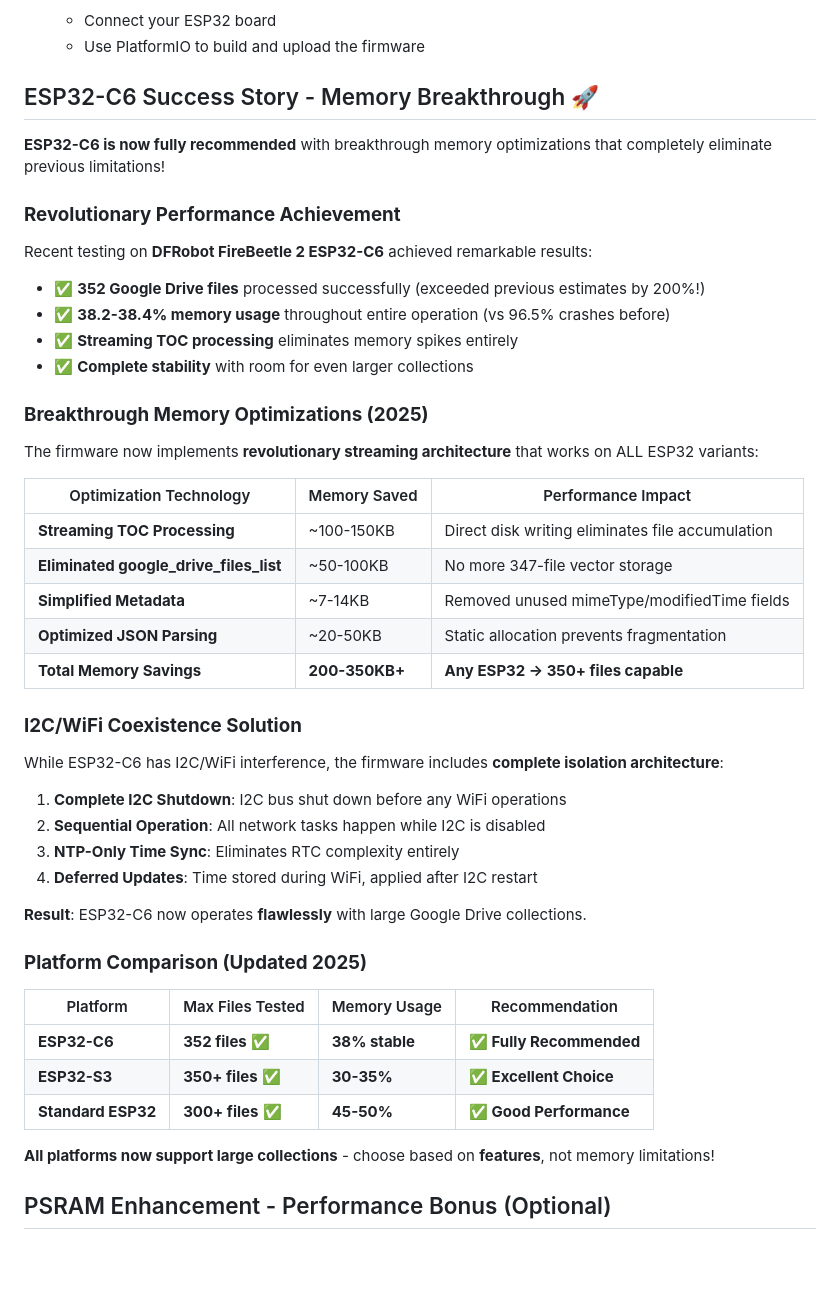
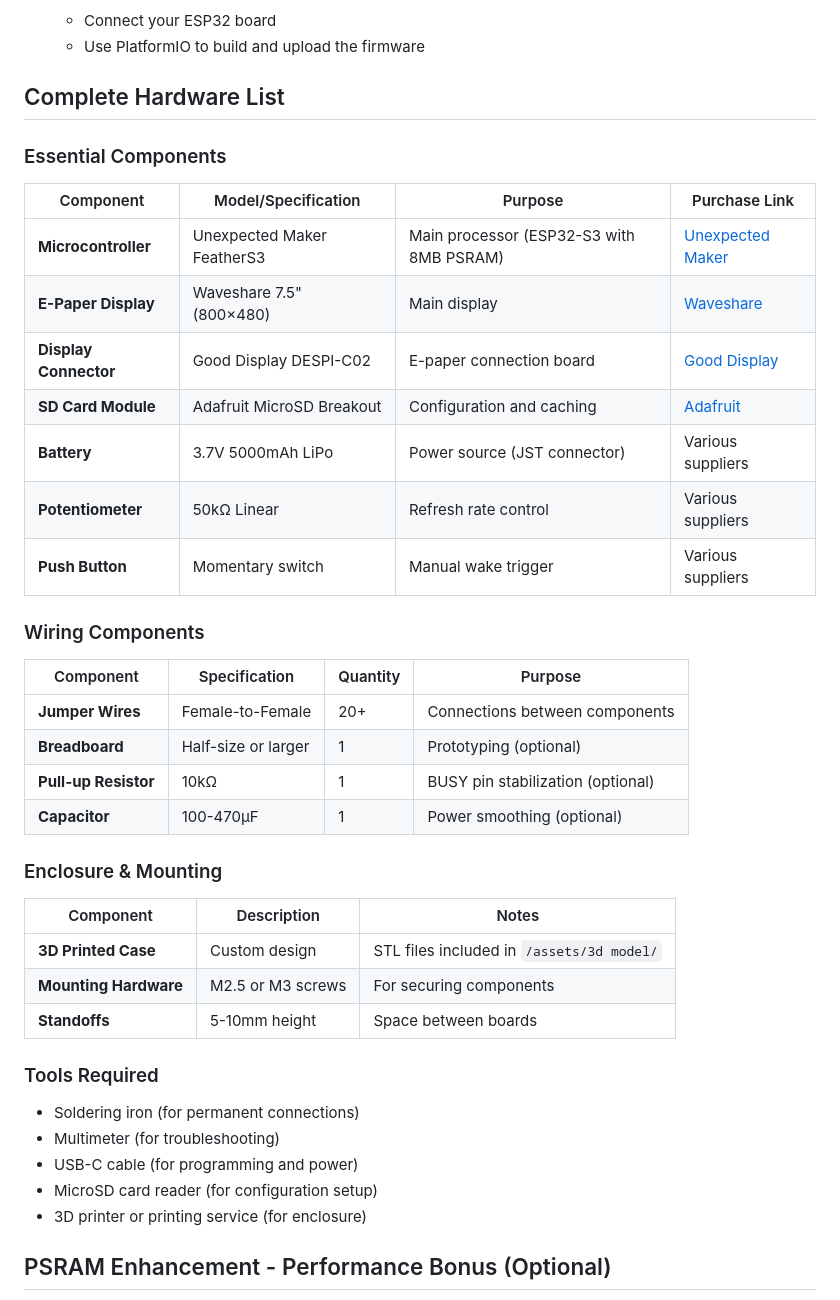
Before and after one commit to sephiroth74/esp32-photo-frame, a Markdown page: README.md, the part around one of its changes. Rendered like a GitHub page; blank space fills up the shorter version.

```diff
--- a/README.md
+++ b/README.md
@@ -285,49 +230,44 @@ The FeatherS3 version includes a comprehensive RGB status system using the built
    - Connect your ESP32 board
    - Use PlatformIO to build and upload the firmware
 
-## ESP32-C6 Success Story - Memory Breakthrough 🚀
+## Complete Hardware List
 
-**ESP32-C6 is now fully recommended** with breakthrough memory optimizations that completely eliminate previous limitations!
+### Essential Components
 
-### **Revolutionary Performance Achievement**
-Recent testing on **DFRobot FireBeetle 2 ESP32-C6** achieved remarkable results:
+| Component | Model/Specification | Purpose | Purchase Link |
+|-----------|-------------------|---------|---------------|
+| **Microcontroller** | Unexpected Maker FeatherS3 | Main processor (ESP32-S3 with 8MB PSRAM) | [Unexpected Maker](https://unexpectedmaker.com/shop/feathers3) |
+| **E-Paper Display** | Waveshare 7.5" (800×480) | Main display | [Waveshare](https://www.waveshare.com/7.5inch-e-paper-hat.htm) |
+| **Display Connector** | Good Display DESPI-C02 | E-paper connection board | [Good Display](https://www.good-display.com/companyfile/DESPI-C02-Specification-29.html) |
+| **SD Card Module** | Adafruit MicroSD Breakout | Configuration and caching | [Adafruit](https://www.adafruit.com/product/4682) |
+| **Battery** | 3.7V 5000mAh LiPo | Power source (JST connector) | Various suppliers |
+| **Potentiometer** | 50kΩ Linear | Refresh rate control | Various suppliers |
+| **Push Button** | Momentary switch | Manual wake trigger | Various suppliers |
 
-- ✅ **352 Google Drive files** processed successfully (exceeded previous estimates by 200%!)
-- ✅ **38.2-38.4% memory usage** throughout entire operation (vs 96.5% crashes before)
-- ✅ **Streaming TOC processing** eliminates memory spikes entirely
-- ✅ **Complete stability** with room for even larger collections
+### Wiring Components
 
-### **Breakthrough Memory Optimizations (2025)**
+| Component | Specification | Quantity | Purpose |
+|-----------|--------------|----------|---------|
+| **Jumper Wires** | Female-to-Female | 20+ | Connections between components |
+| **Breadboard** | Half-size or larger | 1 | Prototyping (optional) |
+| **Pull-up Resistor** | 10kΩ | 1 | BUSY pin stabilization (optional) |
+| **Capacitor** | 100-470µF | 1 | Power smoothing (optional) |
 
-The firmware now implements **revolutionary streaming architecture** that works on ALL ESP32 variants:
+### Enclosure & Mounting
 
-| Optimization Technology | Memory Saved | Performance Impact |
-|------------------------|--------------|-------------------|
-| **Streaming TOC Processing** | ~100-150KB | Direct disk writing eliminates file accumulation |
-| **Eliminated google_drive_files_list** | ~50-100KB | No more 347-file vector storage |
-| **Simplified Metadata** | ~7-14KB | Removed unused mimeType/modifiedTime fields |
-| **Optimized JSON Parsing** | ~20-50KB | Static allocation prevents fragmentation |
-| **Total Memory Savings** | **200-350KB+** | **Any ESP32 → 350+ files capable** |
+| Component | Description | Notes |
+|-----------|-------------|-------|
+| **3D Printed Case** | Custom design | STL files included in `/assets/3d model/` |
+| **Mounting Hardware** | M2.5 or M3 screws | For securing components |
+| **Standoffs** | 5-10mm height | Space between boards |
 
-### **I2C/WiFi Coexistence Solution**
-While ESP32-C6 has I2C/WiFi interference, the firmware includes **complete isolation architecture**:
+### Tools Required
 
-1. **Complete I2C Shutdown**: I2C bus shut down before any WiFi operations
-2. **Sequential Operation**: All network tasks happen while I2C is disabled
-3. **NTP-Only Time Sync**: Eliminates RTC complexity entirely
-4. **Deferred Updates**: Time stored during WiFi, applied after I2C restart
-
-**Result**: ESP32-C6 now operates **flawlessly** with large Google Drive collections.
-
-### **Platform Comparison (Updated 2025)**
-
-| Platform | Max Files Tested | Memory Usage | Recommendation |
-|----------|------------------|--------------|----------------|
-| **ESP32-C6** | **352 files** ✅ | **38% stable** | **✅ Fully Recommended** |
-| **ESP32-S3** | **350+ files** ✅ | **30-35%** | **✅ Excellent Choice** |
-| **Standard ESP32** | **300+ files** ✅ | **45-50%** | **✅ Good Performance** |
-
-**All platforms now support large collections** - choose based on **features**, not memory limitations!
+- Soldering iron (for permanent connections)
+- Multimeter (for troubleshooting)
+- USB-C cable (for programming and power)
+- MicroSD card reader (for configuration setup)
+- 3D printer or printing service (for enclosure)
 
 ## PSRAM Enhancement - Performance Bonus (Optional)
 
```
Also changed, not shown: other parts of README.md (+16 -71 lines).
